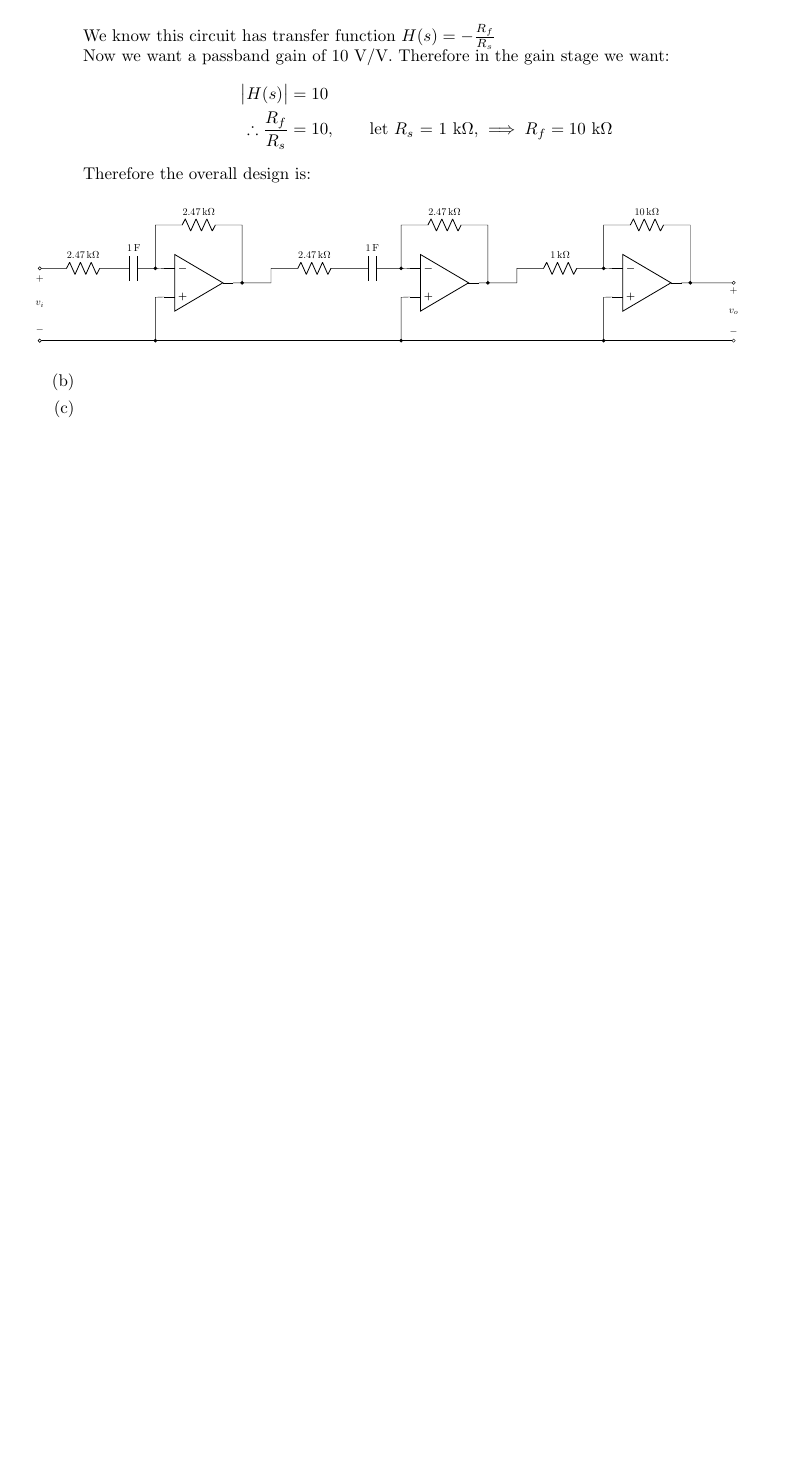
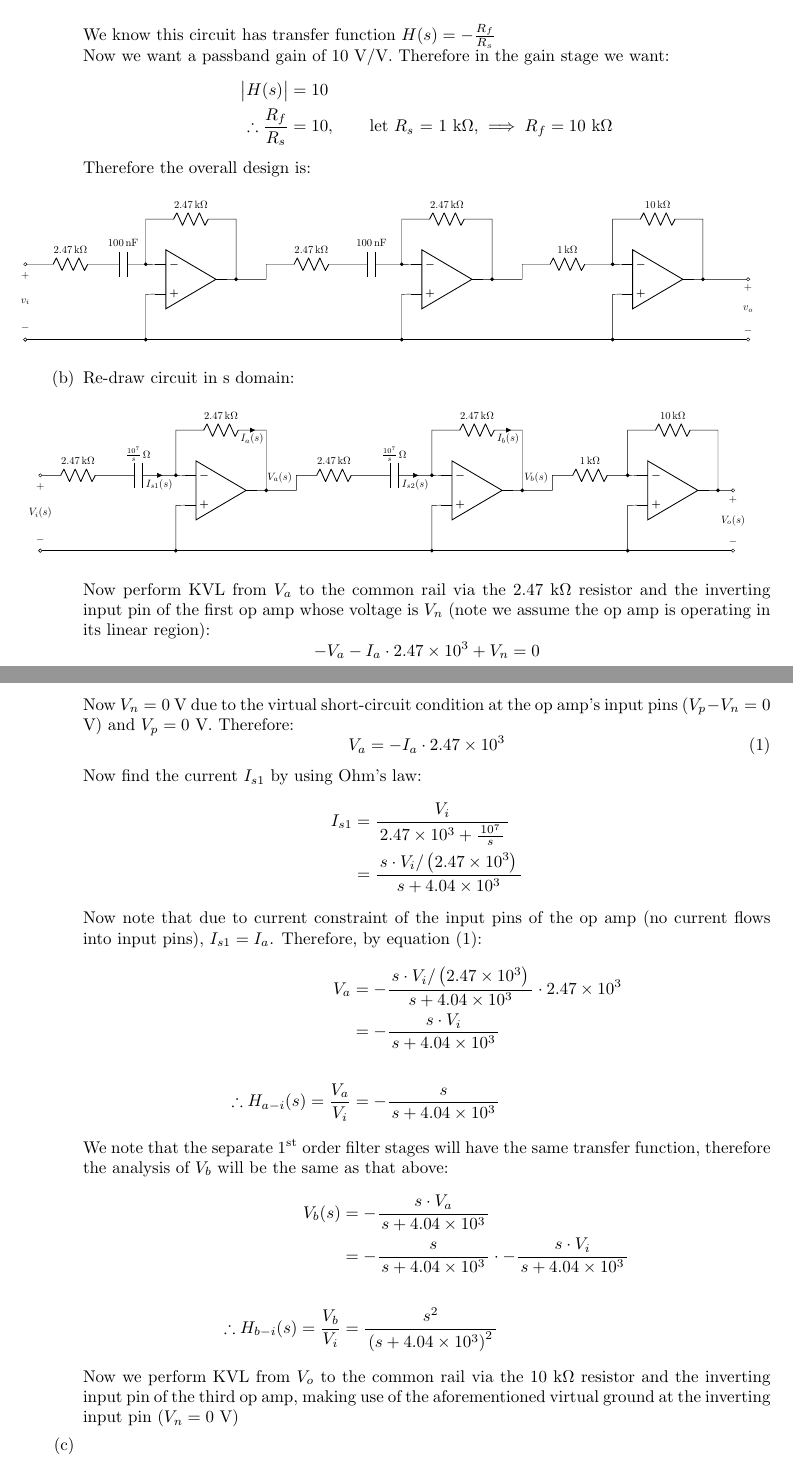
Before and after one commit to lynchd1/ENAD_Assignment4, a LaTeX document (Main.tex, which reads Question3.tex): part of page 6 of 6 before the commit and two parts of pages 6 and 7 of 7 after it, the two joined at a grey line, cut so that both start at the same text, the shorter picture padded with empty space. Compiled offline with pdfLaTeX.

Commit message:
Started 3b

```diff
--- a/Question3.tex
+++ b/Question3.tex
@@ -116,11 +116,11 @@
 		Therefore the overall design is:
 		\begin{figure}[H]
 			\centering
-			\scalebox{0.6}{
+			\scalebox{0.625}{
 				\begin{circuitikz}
 					\draw (0,2.5) to [short] (0.5,2.5)
 						to [R=$2.47 \, \text{k}\Omega$] (2.5,2.5)
-						to [C=$1 \, \text{F}$] (4,2.5)
+						to [C=$100 \, \text{nF}$] (4,2.5)
 						to [short] (4,4)
 						to [R=$2.47 \, \text{k}\Omega$] (7,4)
 						to [short] (7,2);
@@ -134,7 +134,7 @@
 					\draw (8,2) to [short] (8,2.5)
 						to [short] (8.5,2.5)
 						to[R=$2.47 \, \text{k}\Omega$] (10.5,2.5)
-						to[C=$1 \, \text{F}$] (12.5,2.5)
+						to[C=$100 \, \text{nF}$] (12.5,2.5)
 						to[short] (12.5,4)
 						to[R=$2.47 \, \text{k}\Omega$] (15.5,4)
 						to[short] (15.5,2);
@@ -160,12 +160,85 @@
 				\end{circuitikz}
 			}
 		\end{figure}
-
 	}
 
 	%Part b
 	\item{
+		Re-draw circuit in s domain:
+		\begin{figure}[H]
+			\centering
+			\scalebox{0.625}{
+				\begin{circuitikz}
+					\draw (0,2.5) to [short] (0.5,2.5)
+						to [R=$2.47 \, \text{k}\Omega$] (2,2.5)
+						to [C=$\frac{10^7}{s} \, \Omega$, i_=$I_{s1}(s)$] (4.5,2.5)
+						to [short] (4.5,4)
+						to [R=$2.47 \, \text{k}\Omega$, i_=$I_a(s)$] (7.5,4)
+						to [short] (7.5,2);
+					\draw (0,2.5) to [open, v_=$V_i(s)$, o-o] (0,0);
+					\draw (0,0) to [short, o-o] (23,0);
+					\draw (6,2) node[op amp] (opamp) {}
+						(opamp.-) to [short, -*] (4.5,2.5)
+						(opamp.+) to [short] (4.5,1.5) to[short,-*] (4.5,0)
+						(opamp.out) to [short, -*] (7.5,2) to[short] (8.5,2)
+						node[label={100:$V_a(s)$}] {};
 
+					\draw (8.5,2) to [short] (8.5,2.5)
+						to [short] (9,2.5)
+						to [R=$2.47 \, \text{k}\Omega$] (10.5,2.5)
+						to [C=$\frac{10^7}{s} \, \Omega$, i_=$I_{s2}(s)$] (13,2.5)
+						to [short] (13,4)
+						to [R=$2.47 \, \text{k}\Omega$, i_=$I_b(s)$] (16,4)
+						to [short] (16,2);
+					\draw (14.5,2) node[op amp] (opamp) {}
+						(opamp.-) to[short, -*] (13,2.5)
+						(opamp.+) to[short] (13,1.5) to[short,-*] (13,0)
+						(opamp.out) to[short, -*] (16,2) to[short] (17,2)
+						node[label={100:$V_b(s)$}] {};;
+
+					\draw (17,2) to [short] (17,2.5)
+						to [R=$1 \, \text{k}\Omega$] (19.5,2.5)
+						to [short] (19.5,4)
+						to [R=$10 \, \text{k}\Omega$] (22.5,4)
+						to [short] (22.5,2);
+					\draw (21,2) node[op amp] (opamp) {}
+						(opamp.-) to [short, -*] (19.5,2.5)
+						(opamp.+) to [short] (19.5,1.5)
+							to [short, -*] (19.5,0)
+						(opamp.out) to [short, -*] (22.5,2)
+							to [short, -o] (23,2);
+					\draw (23,0) to [open, v<=$V_o(s)$] (23,2);
+				\end{circuitikz}
+			}
+		\end{figure}
+		Now perform KVL from $V_a$ to the common rail via the 2.47 k$\Omega$ resistor and the inverting input pin of the first op amp whose voltage is $V_n$ (note we assume the op amp is operating in its linear region):
+		\begin{equation*}
+			-V_a - I_a \cdot 2.47 \times 10^3 + V_n = 0
+		\end{equation*}
+		Now $V_n = 0$ V due to the virtual short-circuit condition at the op amp's input pins ($V_p - V_n = 0$ V) and $V_p = 0$ V. Therefore:
+		\begin{equation}
+			V_a = -I_a \cdot 2.47 \times 10^3
+		\end{equation}
+		Now find the current $I_{s1}$ by using Ohm's law:
+		\begin{align*}
+			I_{s1} &= \frac{V_i}{\, 2.47 \times 10^3 + \frac{\, 10^7 \,}{s} \,} \\
+			&= \frac{\, s \cdot V_i /\left(2.47 \times 10^3\right) \,}{s + 4.04 \times 10^3}
+		\end{align*}
+		Now note that due to current constraint of the input pins of the op amp (no current flows into input pins), $I_{s1} = I_a$. Therefore, by equation (1):
+		\begin{align*}
+			V_a &= - \frac{\, s \cdot V_i /\left(2.47 \times 10^3\right) \,}{s + 4.04 \times 10^3} \cdot 2.47 \times 10^3 \\
+			&= - \frac{s \cdot V_i}{\, s + 4.04 \times 10^3 \,} \\
+			\\
+			\therefore H_{a-i}(s) = \frac{V_a}{V_i} &= -\frac{s}{\, s + 4.04 \times 10^3 \,}
+		\end{align*}
+		We note that the separate 1$^\text{st}$ order filter stages will have the same transfer function, therefore the analysis of $V_b$ will be the same as that above:
+		\begin{align*}
+			V_b(s) &= -\frac{s \cdot V_a}{\, s + 4.04 \times 10^3 \,} \\
+			&= -\frac{s}{\, s + 4.04 \times 10^3 \,} \cdot -\frac{s \cdot V_i}{\, s + 4.04 \times 10^3 \,} \\
+			\\
+			\therefore H_{b-i}(s) = \frac{V_b}{V_i} &= \frac{s^2}{\, \left(s + 4.04 \times 10^3 \right)^2 \,}
+		\end{align*}
+		Now we perform KVL from $V_o$ to the common rail via the 10 k$\Omega$ resistor and the inverting input pin of the third op amp, making use of the aforementioned virtual ground at the inverting input pin ($V_n = 0$ V)
 	}
 
 	%Part c
```
Also changed, not shown: Main.pdf, Question3.tex (1 more changed lines).
